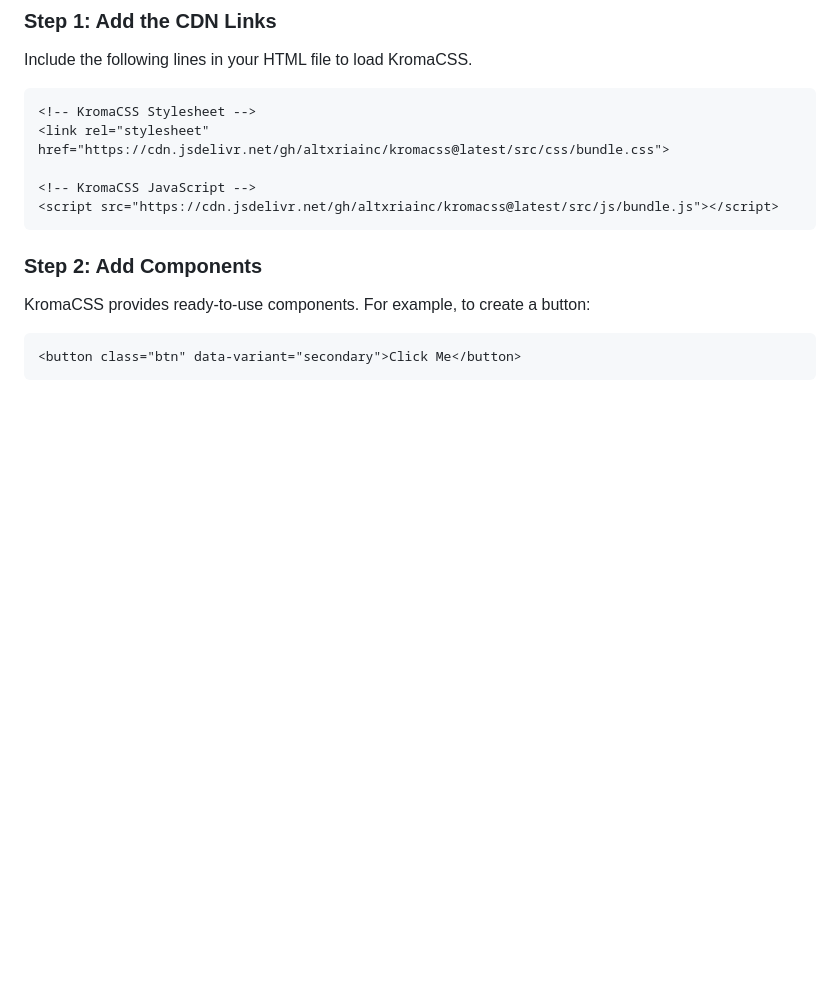
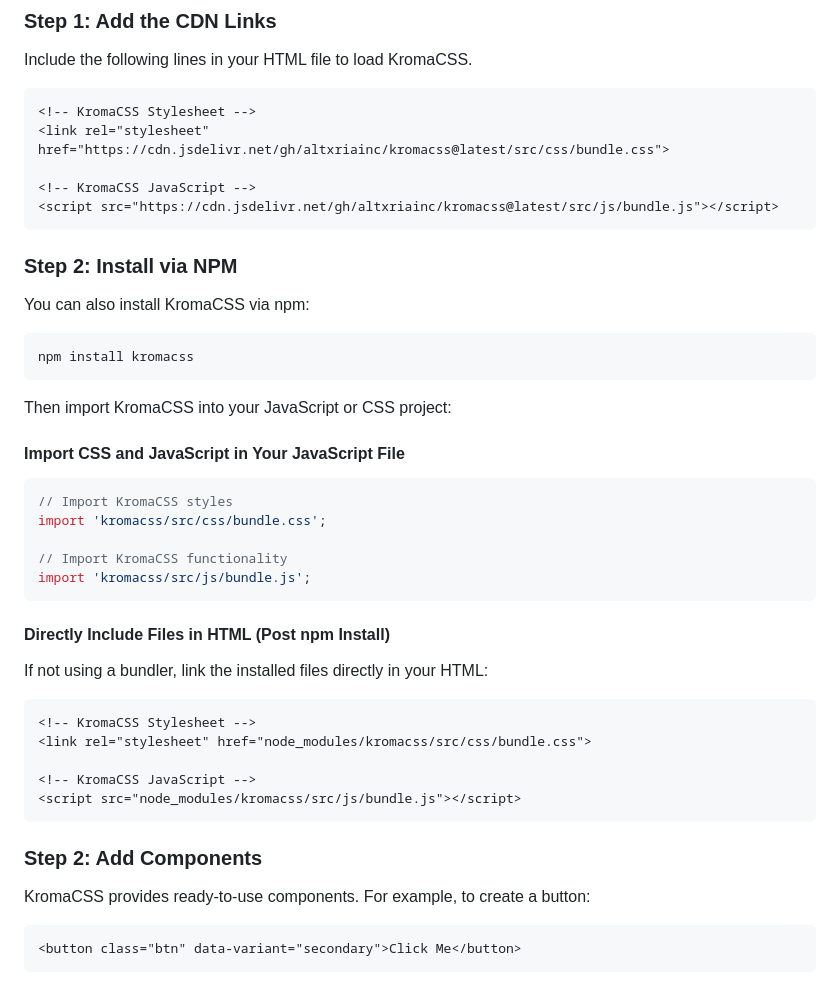
Before and after one commit to altxriainc/kromacss, a Markdown page: README.md, the part around the change printed below. GitHub-like rendering; blank space fills up the shorter version.

````diff
--- a/README.md
+++ b/README.md
@@ -33,6 +35,38 @@ Include the following lines in your HTML file to load KromaCSS.
 
 <!-- KromaCSS JavaScript -->
 <script src="https://cdn.jsdelivr.net/gh/altxriainc/kromacss@latest/src/js/bundle.js"></script>
+```
+
+### Step 2: Install via NPM
+
+You can also install KromaCSS via npm:
+
+```bash
+npm install kromacss
+```
+
+Then import KromaCSS into your JavaScript or CSS project:
+
+#### Import CSS and JavaScript in Your JavaScript File
+
+```javascript
+// Import KromaCSS styles
+import 'kromacss/src/css/bundle.css';
+
+// Import KromaCSS functionality
+import 'kromacss/src/js/bundle.js';
+```
+
+#### Directly Include Files in HTML (Post npm Install)
+
+If not using a bundler, link the installed files directly in your HTML:
+
+```html
+<!-- KromaCSS Stylesheet -->
+<link rel="stylesheet" href="node_modules/kromacss/src/css/bundle.css">
+
+<!-- KromaCSS JavaScript -->
+<script src="node_modules/kromacss/src/js/bundle.js"></script>
 ```
 
 ### Step 2: Add Components
````
Also changed, not shown: other parts of README.md (+2 -0 lines).
